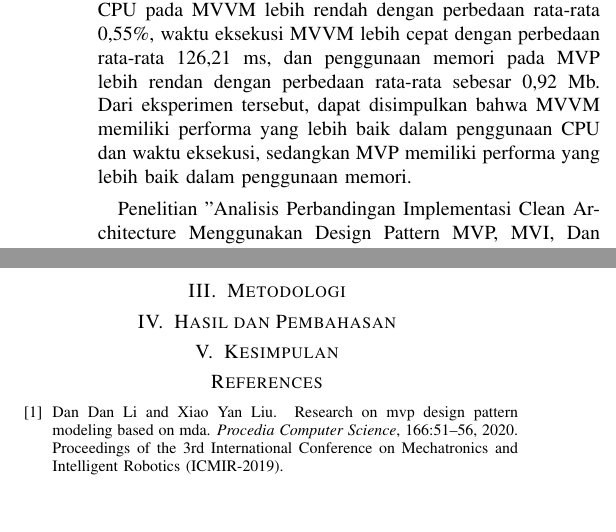
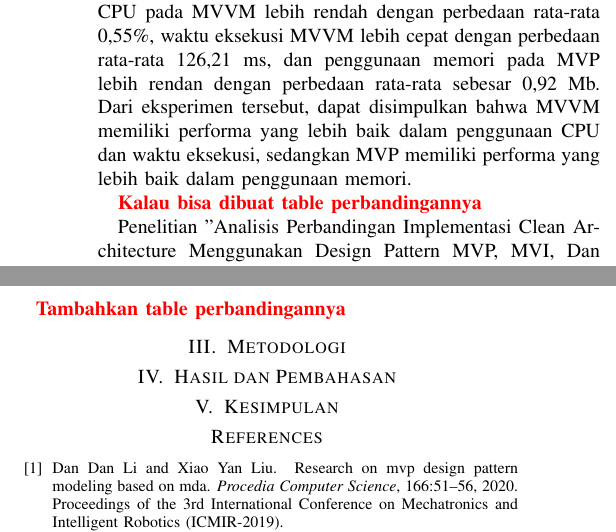
Before and after one commit to typonemma/Kelompok1, a LaTeX paper (main.tex): two parts of the columns of page 3 of 3, joined at a grey line, cut so that both start at the same text, the shorter picture padded with empty space. Compiled offline with pdfLaTeX.

Commit message:
Lecturer revision
Menambahkan beberapa masukan

```diff
--- a/main.tex
+++ b/main.tex
@@ -129,12 +129,16 @@
 	\subsection{Studi Literatur}
 	Penelitian "\textit{Performance Comparison of Native Android Application on MVP and MVVM}" \cite{Wis2020} membandingkan performa antara pola arsitektur MVP dan MVVM dalam aplikasi Android. Performa diukur dari tiga aspek, yaitu penggunaan CPU, penggunaan memori, dan waktu eksekusi. Eksperimen dilakukan dengan menjalankan MVP dan MVVM pada perangkat Android. Setiap pengujian dimonitor menggunakan "Snapdragon Profiler" dan hasil tersebut akan dieksport menjadi CSV. Pengujian dilakukan berdasarkan dua skenario, yaitu uji kasus dan volume data. Setiap skenario dilakukan sebanyak 5 kali dan hasil dari pengujian tersebut akan dirata-ratakan. Berdasarkan pengujian yang dilakukan, penggunaan CPU pada MVVM lebih rendah dengan perbedaan rata-rata 0,55\%, waktu eksekusi MVVM lebih cepat dengan perbedaan rata-rata 126,21 ms, dan penggunaan memori pada MVP lebih rendan dengan perbedaan rata-rata sebesar 0,92 Mb. Dari eksperimen tersebut, dapat disimpulkan bahwa MVVM memiliki performa yang lebih baik dalam penggunaan CPU dan waktu eksekusi, sedangkan MVP memiliki performa yang lebih baik dalam penggunaan memori.
 
+	\textbf{\textcolor{red}{Kalau bisa dibuat table perbandingannya}}
+
 	Penelitian "Analisis Perbandingan Implementasi Clean Architecture Menggunakan Design Pattern MVP, MVI, Dan MVVM Pada Pengembangan Aplikasi Android Native" \cite{Fir2024} melakukan perbandingan modifiabilitas, testabilitas, dan performa berdasarkan skenario tertentu. Berdasarkan aspek yang telah diuji, MVI unggul dalam hal testabilitas, MVVM dalam hal modifiabilitas, dan MVP dalam hal performa.
 
 	Penelitian "\textit{Analysis of Architectural Patterns for Android Development}" \cite{Akh2021} membandingkan tentang lima pola arsitektur yaitu MVC, MVP, MVVM, Viper, dan \textit{Clean Architecture}. Penelitian ini membandingkan kemampuan pengujian, pemeliharaan, dan penggunaan kembali. MVP memudahkan pengujian unit dan pemisahan yang jelas antara komponen-komponen, sedangkan MVVM menawarkan manajemen UI yang lebih baik, namun memerlukan banyak kode. Pada sisi lain, semakin banyak fungsionalitas yang ditambahkan, membuat MVC lebih susah dikenali.
 
     Penelitian "\textit{REVIEW OF IOS ARCHITECTURAL PATTERN FOR
     TESTABILITY, MODIFIABILITY, AND PERFORMANCE QUALITY}" \cite{fz2019} memperkenalkan pentingnya pemilihan pola arsitektur yang tepat untuk pengembangan aplikasi iOS. Pengujian pola arsitektur berdasarkan kualitas uji (\textit{testability}), kemampuan untuk dimodifikasi (\textit{modifiability}), dan performa aplikasi yang optimal. Pengujian kualitas uji berdasarkan tiga parameter yaitu uji global (\textit{globat test effort}), kemampuan pengendalian (\textit{controllability}), dan kemampuan observasi (\textit{observability}). Hasil dari pengujian ini adalah MVVM memiliki baris kode yang lebih sedikit daripada pola arsitektur lainnya karena \textit{data binding} di \textit{ViewModel}. Waktu pengujian paling cepat juga dimiliki oleh MVVM dengan kecepatan 19.6 detik dibanding MVP 20.9 detik. Pada kemampuan untuk dimodifikasi, MVVM memiliki kemampuan kohesi terbaik degan 0,55 \textit{procedural} dibanding MVP yaitu 0,3809 dan merupakan terendah diantara empat pola arsitektur (MVP, MVC, MVVM, dan VIPER). Pada uji performa, dua pengujian dilakukan yaitu penggunaan memori dan CPU. MVVM menggunakan memori paling sedikit yaitu 21,19275 Mb dibanding MVP yaitu 22,9645 Mb. Sedangkan dalam penggunaan CPU, MVVM menggunakan CPU kedua paling banyak yaitu 11,615\%. Berdasarkan pengujian yang telah dilakukan, MVVM dan VIPER merupakan dua pola arsitektur terbaik.
+
+    \textbf{\textcolor{red}{Tambahkan table perbandingannya}}
 
 	\section{Metodologi}
 
```
Also changed, not shown: main.pdf, main.tex (2 more changed lines), 3 other files.
